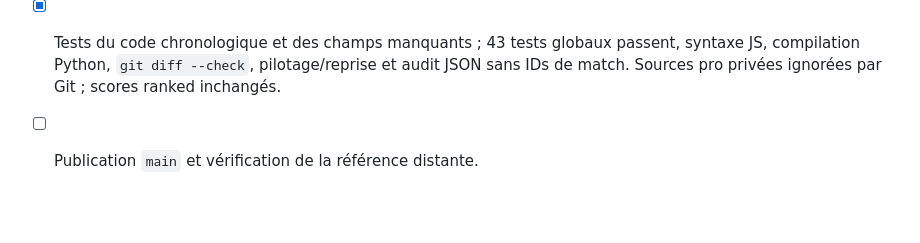
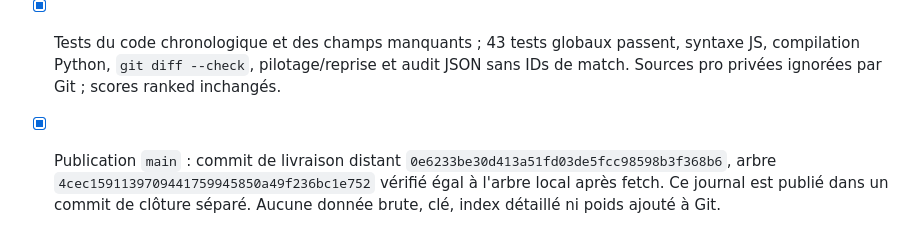
Before and after one commit to nabz0r/shadowfaker, a Markdown page: PROGRESS.md, the part around the change. Drawn GitHub-style; blank space fills up the shorter version.

Commit message:
Record verified Faker team matrix publication

```diff
--- a/PROGRESS.md
+++ b/PROGRESS.md
@@ -624,4 +624,4 @@
 - [x] Agrégat public par année, matrice de cojeu 4×4, exposition cumulée et demi-vie 90 jours, écarts or/XP des cinq rôles et corrélations 5×5 des variations d'or 10→15. En 2025 : 187 manches des quatre joueurs, r(Faker,bot)=+0,06, r(Faker,jungle)=+0,39 et r(bot,support)=+0,55 ; descriptif, sans interprétation causale.
 - [x] Onglet FR/EN testé réellement : année 2022 donne 144 manches et zéro Doran ; 2025 donne 187 et la mémoire 90 jours change la courbe ; matrice 5×5 visible, aucun log console erreur. Largeur mobile 390 px sans débordement de la grille. Capture d'onglet et figure scientifique ajoutées au README FR/EN. `TEAM_MATRIX.md`, RESULTS, CORPUS, ROADMAP et entrée des commandes à jour.
 - [x] Tests du code chronologique et des champs manquants ; 43 tests globaux passent, syntaxe JS, compilation Python, `git diff --check`, pilotage/reprise et audit JSON sans IDs de match. Sources pro privées ignorées par Git ; scores ranked inchangés.
-- [ ] Publication `main` et vérification de la référence distante.
+- [x] Publication `main` : commit de livraison distant `0e6233be30d413a51fd03de5fcc98598b3f368b6`, arbre `4cec1591139709441759945850a49f236bc1e752` vérifié égal à l'arbre local après fetch. Ce journal est publié dans un commit de clôture séparé. Aucune donnée brute, clé, index détaillé ni poids ajouté à Git.
```
